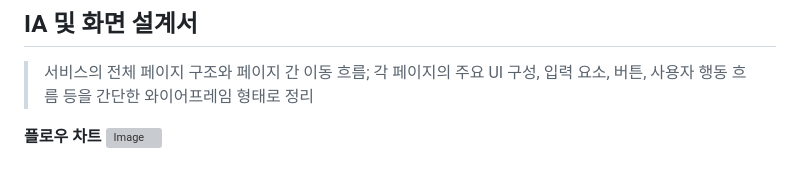
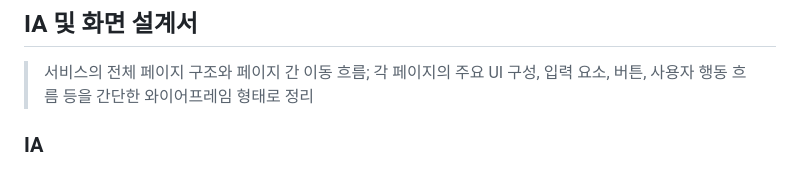
Before and after one commit to madcamp-official/26s-w1-c3-03, a Markdown page: README.md, the part around one of its changes. GitHub-like rendering; grey boxes are pictures that could not be loaded.

```diff
--- a/README.md
+++ b/README.md
@@ -49,6 +49,6 @@
 
 > 서비스의 전체 페이지 구조와 페이지 간 이동 흐름; 각 페이지의 주요 UI 구성, 입력 요소, 버튼, 사용자 행동 흐름 등을 간단한 와이어프레임 형태로 정리
 
-**플로우 차트**
+### IA
 <img width="2228" height="1392" alt="Image" src="https://github.com/user-attachments/assets/200bdbc3-d67e-43ad-a013-aa5762587a5f" />
 
```
Also changed, not shown: other parts of README.md (+6 -1 lines).
